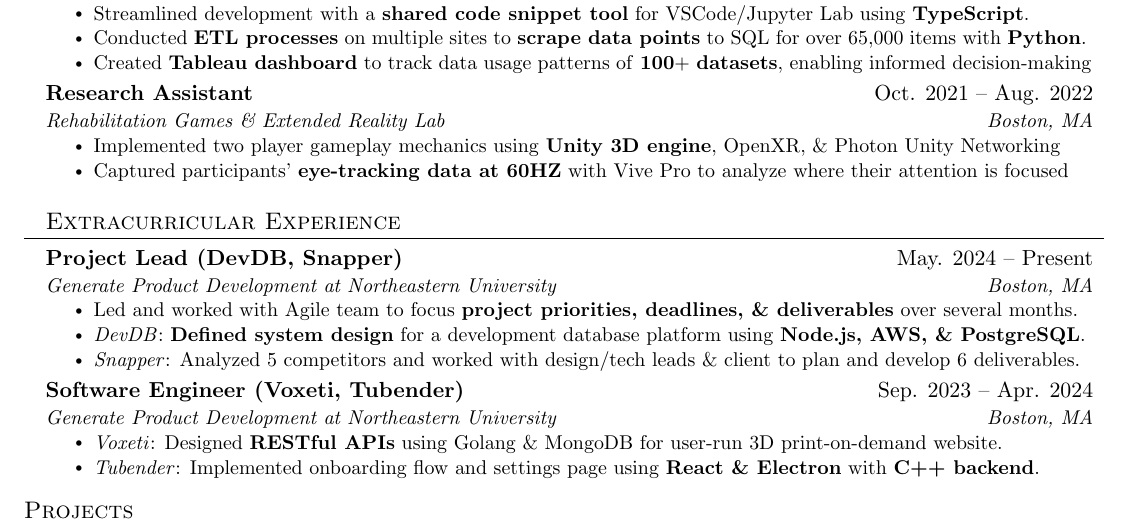
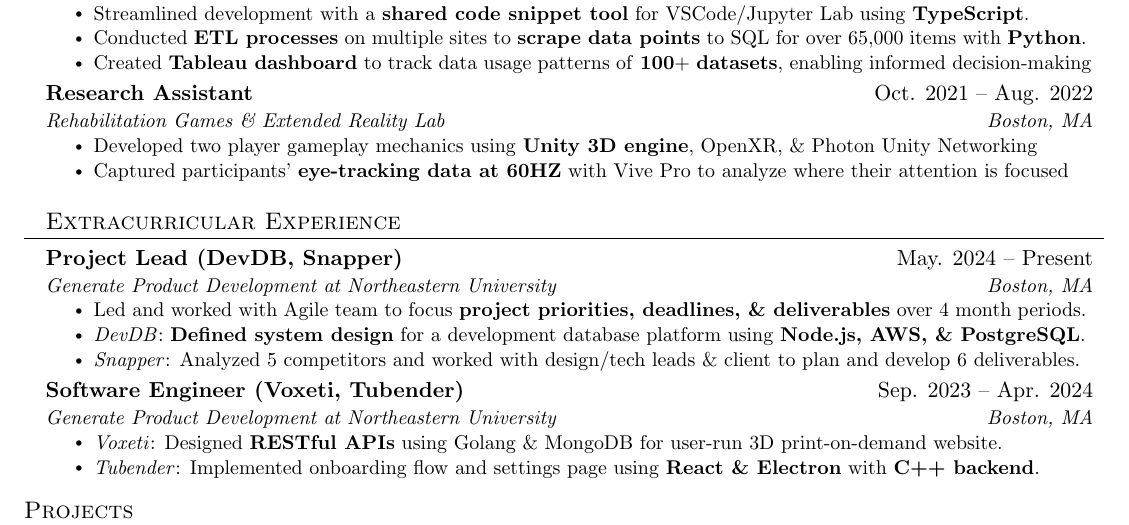
Before and after one commit to natesawant/resume, a LaTeX CV (Nathaniel_Sawant_resume.tex): part of the page, cut so that both start at the same text. Compiled offline with pdfLaTeX.

Commit message:
Update resume

```diff
--- a/Nathaniel_Sawant_resume.tex
+++ b/Nathaniel_Sawant_resume.tex
@@ -175,7 +175,7 @@
 {Research Assistant}{Oct. 2021 -- Aug. 2022}
 {Rehabilitation Games \& Extended Reality Lab}{Boston, MA}
 \resumeItemListStart
-\resumeItem{Implemented two player gameplay mechanics using \textbf{Unity 3D engine}, OpenXR, \& Photon Unity Networking}
+\resumeItem{Developed two player gameplay mechanics using \textbf{Unity 3D engine}, OpenXR, \& Photon Unity Networking}
 \resumeItem{Captured participants' \textbf{eye-tracking data at 60HZ} with Vive Pro to analyze where their attention is focused}
 \resumeItemListEnd
 
@@ -189,7 +189,7 @@
 {Project Lead (DevDB, Snapper)}{May. 2024 -- Present}
 {Generate Product Development at Northeastern University}{Boston, MA}
 \resumeItemListStart
-\resumeItem{Led and worked with Agile team to focus \textbf{project priorities, deadlines, \& deliverables} over several months.}
+\resumeItem{Led and worked with Agile team to focus \textbf{project priorities, deadlines, \& deliverables} over 4 month periods.}
 \resumeItem{\textit{DevDB}: \textbf{Defined system design} for a development database platform using \textbf{Node.js, AWS, \& PostgreSQL}.}
 \resumeItem{\textit{Snapper}: Analyzed 5 competitors and worked with design/tech leads \& client to plan and develop 6 deliverables.}
 \resumeItemListEnd
```
Also changed, not shown: Nathaniel_Sawant_resume.pdf.
